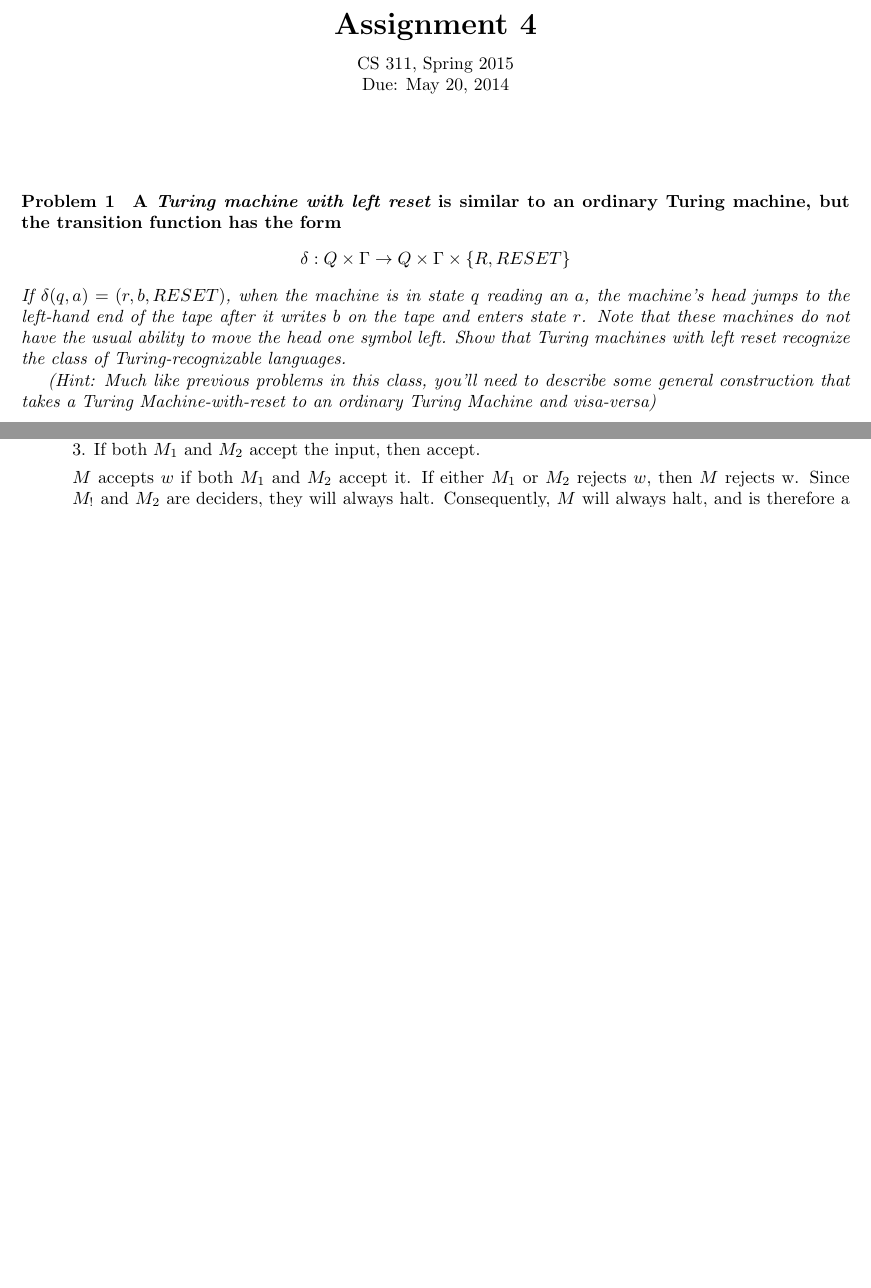
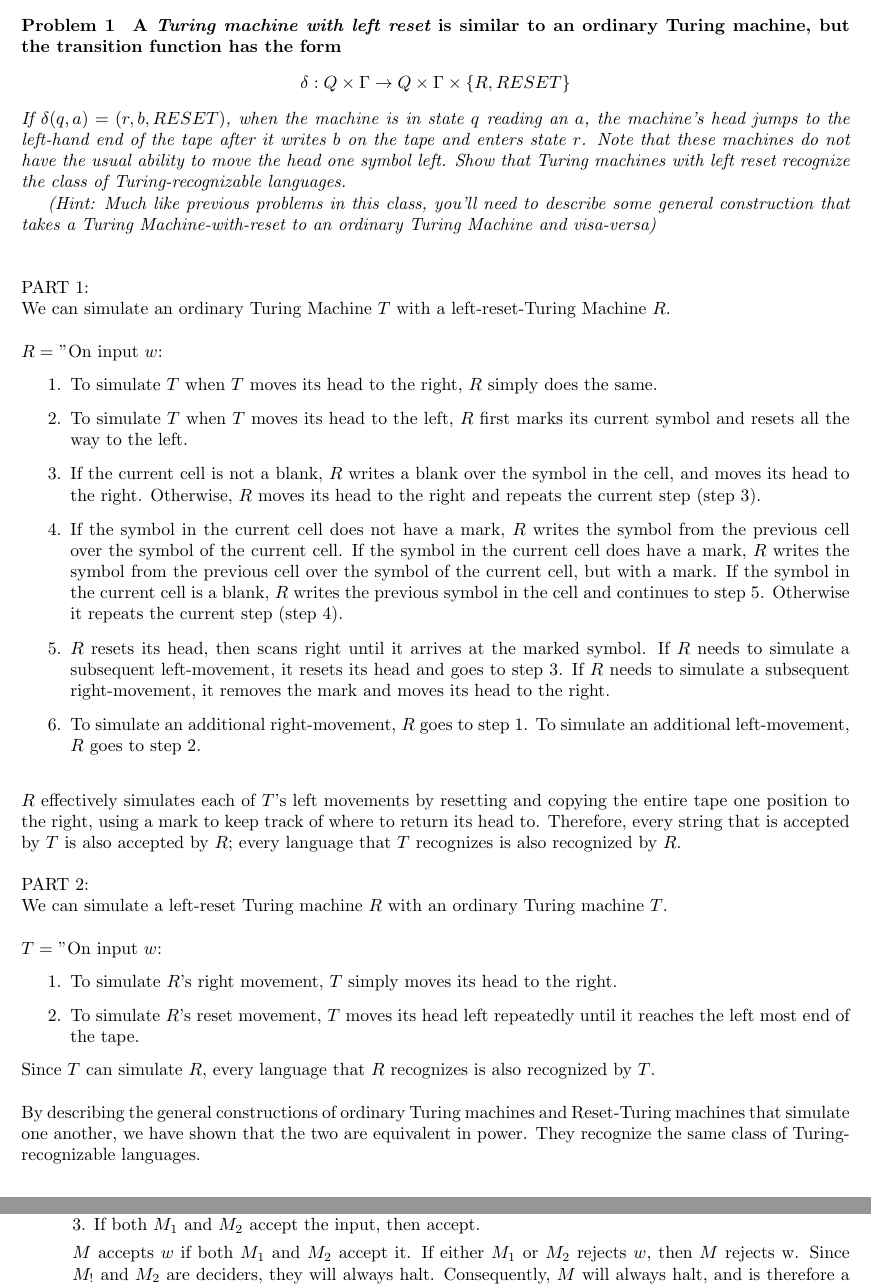
Before and after one commit to 27tang/CS311, a LaTeX problem sheet (hw4Xuanversion.tex): two parts of pages 1 and 2 of 4 before the commit and two parts of pages 1 and 3 of 4 after it, joined at a grey line, cut at the place of the change, the shorter picture padded with empty space. Compiled offline with pdfLaTeX.

Commit message:
added problem 1, more formatting + header. Only problem left is 5. The rest is done.

```diff
--- a/hw4Xuanversion.tex
+++ b/hw4Xuanversion.tex
@@ -2,4 +2,3 @@
 \usepackage{mathtools,amsmath,amssymb,amsthm,enumerate}
 \usepackage[margin=1in]{geometry}
 
-\title{\vspace{-3ex} \bf Assignment 4 \\[1ex]\rm\normalsize CS 311, Spring 2015 \\ Due: May 20, 2014}
@@ -9,6 +21,6 @@
 
 \begin{document}
-\maketitle
+%\maketitle
 \paragraph{Problem 1}
  \textbf{A {\em Turing machine with left reset} is similar to an ordinary Turing machine, but the transition function has the form}
   \begin{displaymath}
@@ -17,7 +29,40 @@
 \textit{If $\delta (q,a) = (r,b,RESET)$, when the machine is in state $q$ reading an $a$, the machine's head jumps to the left-hand end of the tape after it writes $b$ on the tape and enters state $r$. Note that these machines do not have the usual ability to move the head one symbol left.
 Show that Turing machines with left reset recognize the class of Turing-recognizable languages.}
 
-  \textit{(Hint: Much like previous problems in this class, you'll need to describe some general construction that takes a Turing Machine-with-reset to an ordinary Turing Machine and visa-versa)}
+  \textit{(Hint: Much like previous problems in this class, you'll need to describe some general construction that takes a Turing Machine-with-reset to an ordinary Turing Machine and visa-versa)} \newline \newline
+
+\noindent PART 1:\newline
+  \noindent We can simulate an ordinary Turing Machine $T$ with a left-reset-Turing Machine $R$. \newline
+
+  \noindent $R =$ "On input $w$:
+  \begin{enumerate} [\indent 1.]
+
+  	\item To simulate $T$ when $T$ moves its head to the right, $R$ simply does the same.
+  	\item To simulate $T$ when $T$ moves its head to the left, $R$ first marks its current symbol and resets all the way to the left.
+  	\item If the current cell is not a blank, $R$ writes a blank over the symbol in the cell, and moves its head to the right. Otherwise, $R$ moves its head to the right and repeats the current step (step 3).
+  	\item If the symbol in the current cell does not have a mark, $R$ writes the symbol from the previous cell over the symbol of the current cell. If the symbol in the current cell does have a mark, $R$ writes the symbol from the previous cell over the symbol of the current cell, but with a mark. If the symbol in the current cell is a blank, $R$ writes the previous symbol in the cell and continues to step 5. Otherwise it repeats the current step (step 4).
+  	\item $R$ resets its head, then scans right until it arrives at the marked symbol. If $R$ needs to simulate a subsequent left-movement, it resets its head and goes to step 3. If $R$ needs to simulate a subsequent right-movement, it removes the mark and moves its head to the right.
+  	\item To simulate an additional right-movement, $R$ goes to step 1. To simulate an additional left-movement, $R$ goes to step 2. \newline
+    \end{enumerate}
+
+\noindent $R$ effectively simulates each of $T$'s left movements by resetting and copying the entire tape one position to the right, using a mark to keep track of where to return its head to. Therefore, every string that is accepted by $T$ is also accepted by $R$; every language that $T$ recognizes is also recognized by $R$.\newline
+
+
+\noindent PART 2:
+
+\noindent We can simulate a left-reset Turing machine $R$ with an ordinary Turing machine $T$.\newline
+
+  \noindent $T =$ "On input $w$:
+  \begin{enumerate} [\indent 1.]
+
+  	\item To simulate $R$'s right movement, $T$ simply moves its head to the right.
+  	\item To simulate $R$'s reset movement, $T$ moves its head left repeatedly until it reaches the left most end of the tape.
+  	    \end{enumerate}
+
+    \noindent Since $T$ can simulate $R$, every language that $R$ recognizes is also recognized by $T$.\newline
+
+    \noindent By describing the general constructions of ordinary Turing machines and Reset-Turing machines that simulate one another, we have shown that the two are equivalent in power. They recognize the same class of Turing-recognizable languages.
+
 
 \paragraph{Problem 2}
 \textbf{Give the informal descriptions for Turing machines that decide the following languages}
```
Also changed, not shown: hw4Xuanversion.pdf, hw4Xuanversion.tex (21 more changed lines).
